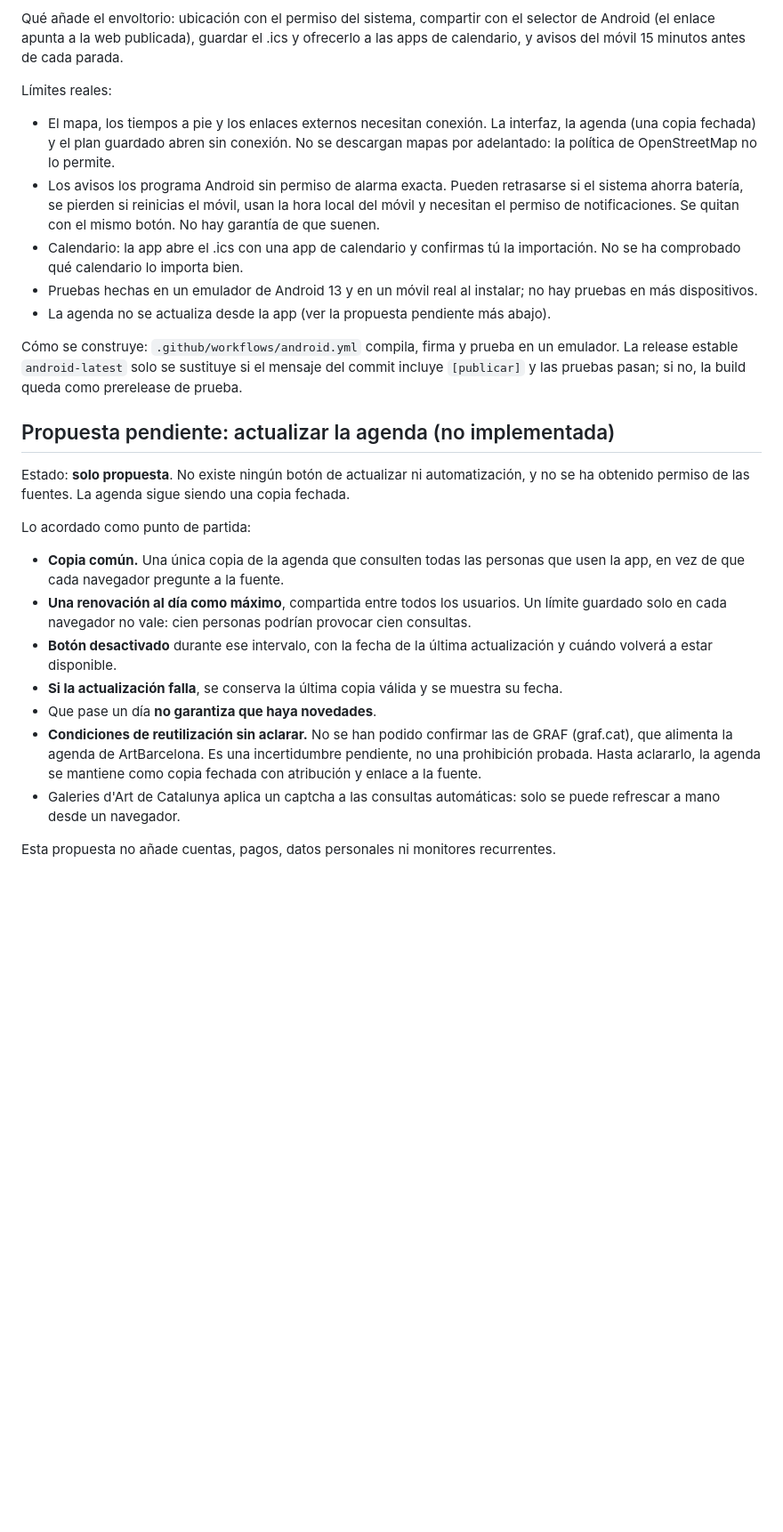
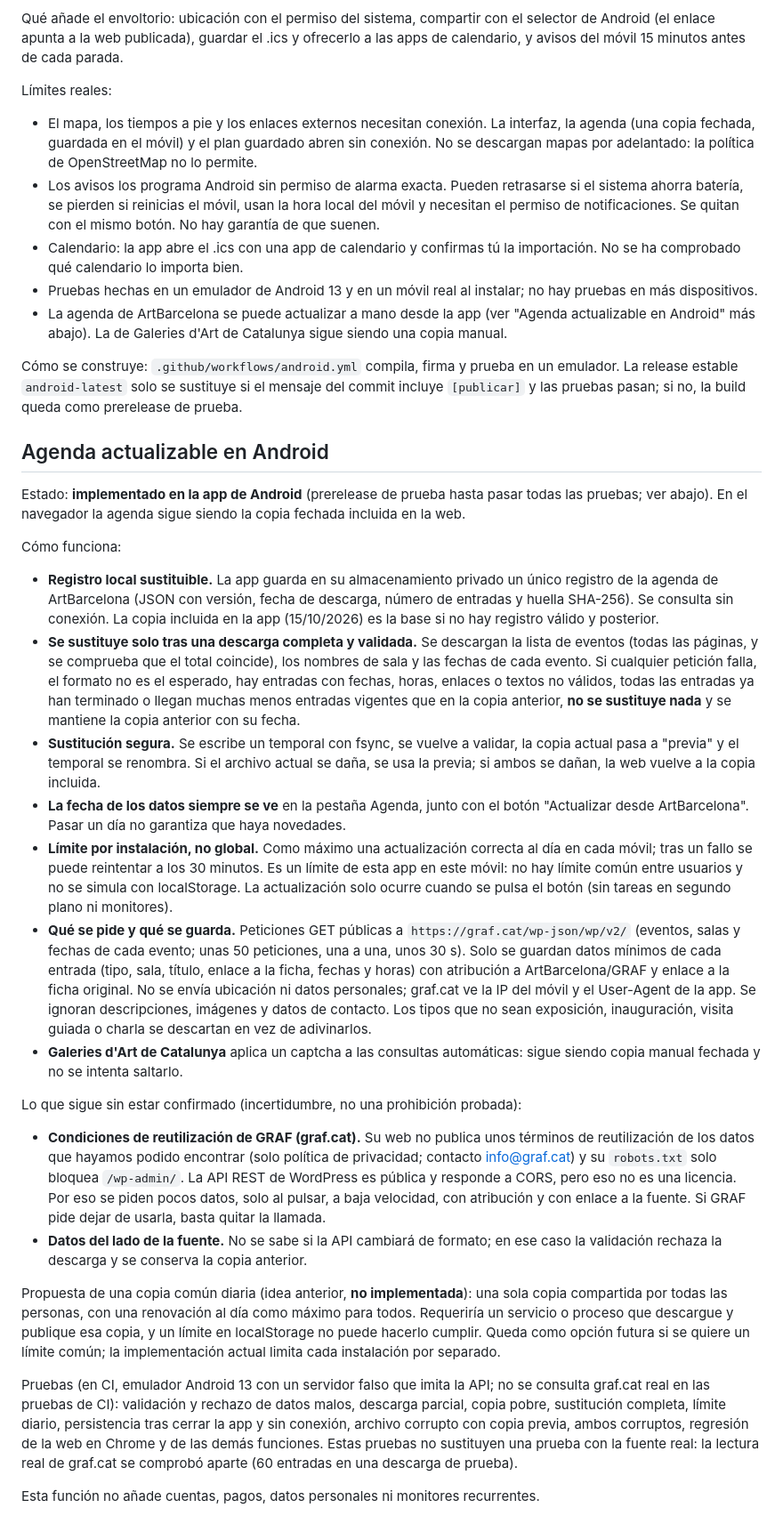
Before and after one commit to camarillaYcanape/camarilla-y-canape, a Markdown page: README.md, the part around one of its changes. Shown at 89% size. Rendered like a GitHub page; blank space fills up the shorter version.

Commit message:
README: agenda actualizable
Updated the agenda section to reflect that the ArtBarcelona agenda can now be manually updated from the Android app, while the Galeries d'Art de Catalunya remains a static copy.

```diff
--- a/README.md
+++ b/README.md
@@ -32,26 +32,35 @@ La app de Android es esta misma web empaquetada dentro de un WebView: la interfa
 Qué añade el envoltorio: ubicación con el permiso del sistema, compartir con el selector de Android (el enlace apunta a la web publicada), guardar el .ics y ofrecerlo a las apps de calendario, y avisos del móvil 15 minutos antes de cada parada.
 
 Límites reales:
-- El mapa, los tiempos a pie y los enlaces externos necesitan conexión. La interfaz, la agenda (una copia fechada) y el plan guardado abren sin conexión. No se descargan mapas por adelantado: la política de OpenStreetMap no lo permite.
+- El mapa, los tiempos a pie y los enlaces externos necesitan conexión. La interfaz, la agenda (una copia fechada, guardada en el móvil) y el plan guardado abren sin conexión. No se descargan mapas por adelantado: la política de OpenStreetMap no lo permite.
 - Los avisos los programa Android sin permiso de alarma exacta. Pueden retrasarse si el sistema ahorra batería, se pierden si reinicias el móvil, usan la hora local del móvil y necesitan el permiso de notificaciones. Se quitan con el mismo botón. No hay garantía de que suenen.
 - Calendario: la app abre el .ics con una app de calendario y confirmas tú la importación. No se ha comprobado qué calendario lo importa bien.
 - Pruebas hechas en un emulador de Android 13 y en un móvil real al instalar; no hay pruebas en más dispositivos.
-- La agenda no se actualiza desde la app (ver la propuesta pendiente más abajo).
+- La agenda de ArtBarcelona se puede actualizar a mano desde la app (ver "Agenda actualizable en Android" más abajo). La de Galeries d'Art de Catalunya sigue siendo una copia manual.
 
 Cómo se construye: `.github/workflows/android.yml` compila, firma y prueba en un emulador. La release estable `android-latest` solo se sustituye si el mensaje del commit incluye `[publicar]` y las pruebas pasan; si no, la build queda como prerelease de prueba.
 
-## Propuesta pendiente: actualizar la agenda (no implementada)
+## Agenda actualizable en Android
 
-Estado: **solo propuesta**. No existe ningún botón de actualizar ni automatización, y no se ha obtenido permiso de las fuentes. La agenda sigue siendo una copia fechada.
+Estado: **implementado en la app de Android** (prerelease de prueba hasta pasar todas las pruebas; ver abajo). En el navegador la agenda sigue siendo la copia fechada incluida en la web.
 
-Lo acordado como punto de partida:
+Cómo funciona:
 
-- **Copia común.** Una única copia de la agenda que consulten todas las personas que usen la app, en vez de que cada navegador pregunte a la fuente.
-- **Una renovación al día como máximo**, compartida entre todos los usuarios. Un límite guardado solo en cada navegador no vale: cien personas podrían provocar cien consultas.
-- **Botón desactivado** durante ese intervalo, con la fecha de la última actualización y cuándo volverá a estar disponible.
-- **Si la actualización falla**, se conserva la última copia válida y se muestra su fecha.
-- Que pase un día **no garantiza que haya novedades**.
-- **Condiciones de reutilización sin aclarar.** No se han podido confirmar las de GRAF (graf.cat), que alimenta la agenda de ArtBarcelona. Es una incertidumbre pendiente, no una prohibición probada. Hasta aclararlo, la agenda se mantiene como copia fechada con atribución y enlace a la fuente.
-- Galeries d'Art de Catalunya aplica un captcha a las consultas automáticas: solo se puede refrescar a mano desde un navegador.
+- **Registro local sustituible.** La app guarda en su almacenamiento privado un único registro de la agenda de ArtBarcelona (JSON con versión, fecha de descarga, número de entradas y huella SHA-256). Se consulta sin conexión. La copia incluida en la app (15/10/2026) es la base si no hay registro válido y posterior.
+- **Se sustituye solo tras una descarga completa y validada.** Se descargan la lista de eventos (todas las páginas, y se comprueba que el total coincide), los nombres de sala y las fechas de cada evento. Si cualquier petición falla, el formato no es el esperado, hay entradas con fechas, horas, enlaces o textos no válidos, todas las entradas ya han terminado o llegan muchas menos entradas vigentes que en la copia anterior, **no se sustituye nada** y se mantiene la copia anterior con su fecha.
+- **Sustitución segura.** Se escribe un temporal con fsync, se vuelve a validar, la copia actual pasa a "previa" y el temporal se renombra. Si el archivo actual se daña, se usa la previa; si ambos se dañan, la web vuelve a la copia incluida.
+- **La fecha de los datos siempre se ve** en la pestaña Agenda, junto con el botón "Actualizar desde ArtBarcelona". Pasar un día no garantiza que haya novedades.
+- **Límite por instalación, no global.** Como máximo una actualización correcta al día en cada móvil; tras un fallo se puede reintentar a los 30 minutos. Es un límite de esta app en este móvil: no hay límite común entre usuarios y no se simula con localStorage. La actualización solo ocurre cuando se pulsa el botón (sin tareas en segundo plano ni monitores).
+- **Qué se pide y qué se guarda.** Peticiones GET públicas a `https://graf.cat/wp-json/wp/v2/` (eventos, salas y fechas de cada evento; unas 50 peticiones, una a una, unos 30 s). Solo se guardan datos mínimos de cada entrada (tipo, sala, título, enlace a la ficha, fechas y horas) con atribución a ArtBarcelona/GRAF y enlace a la ficha original. No se envía ubicación ni datos personales; graf.cat ve la IP del móvil y el User-Agent de la app. Se ignoran descripciones, imágenes y datos de contacto. Los tipos que no sean exposición, inauguración, visita guiada o charla se descartan en vez de adivinarlos.
+- **Galeries d'Art de Catalunya** aplica un captcha a las consultas automáticas: sigue siendo copia manual fechada y no se intenta saltarlo.
 
-Esta propuesta no añade cuentas, pagos, datos personales ni monitores recurrentes.
+Lo que sigue sin estar confirmado (incertidumbre, no una prohibición probada):
+
+- **Condiciones de reutilización de GRAF (graf.cat).** Su web no publica unos términos de reutilización de los datos que hayamos podido encontrar (solo política de privacidad; contacto info@graf.cat) y su `robots.txt` solo bloquea `/wp-admin/`. La API REST de WordPress es pública y responde a CORS, pero eso no es una licencia. Por eso se piden pocos datos, solo al pulsar, a baja velocidad, con atribución y con enlace a la fuente. Si GRAF pide dejar de usarla, basta quitar la llamada.
+- **Datos del lado de la fuente.** No se sabe si la API cambiará de formato; en ese caso la validación rechaza la descarga y se conserva la copia anterior.
+
+Propuesta de una copia común diaria (idea anterior, **no implementada**): una sola copia compartida por todas las personas, con una renovación al día como máximo para todos. Requeriría un servicio o proceso que descargue y publique esa copia, y un límite en localStorage no puede hacerlo cumplir. Queda como opción futura si se quiere un límite común; la implementación actual limita cada instalación por separado.
+
+Pruebas (en CI, emulador Android 13 con un servidor falso que imita la API; no se consulta graf.cat real en las pruebas de CI): validación y rechazo de datos malos, descarga parcial, copia pobre, sustitución completa, límite diario, persistencia tras cerrar la app y sin conexión, archivo corrupto con copia previa, ambos corruptos, regresión de la web en Chrome y de las demás funciones. Estas pruebas no sustituyen una prueba con la fuente real: la lectura real de graf.cat se comprobó aparte (60 entradas en una descarga de prueba).
+
+Esta función no añade cuentas, pagos, datos personales ni monitores recurrentes.
```
Also changed, not shown: other parts of README.md (+1 -1 lines).
